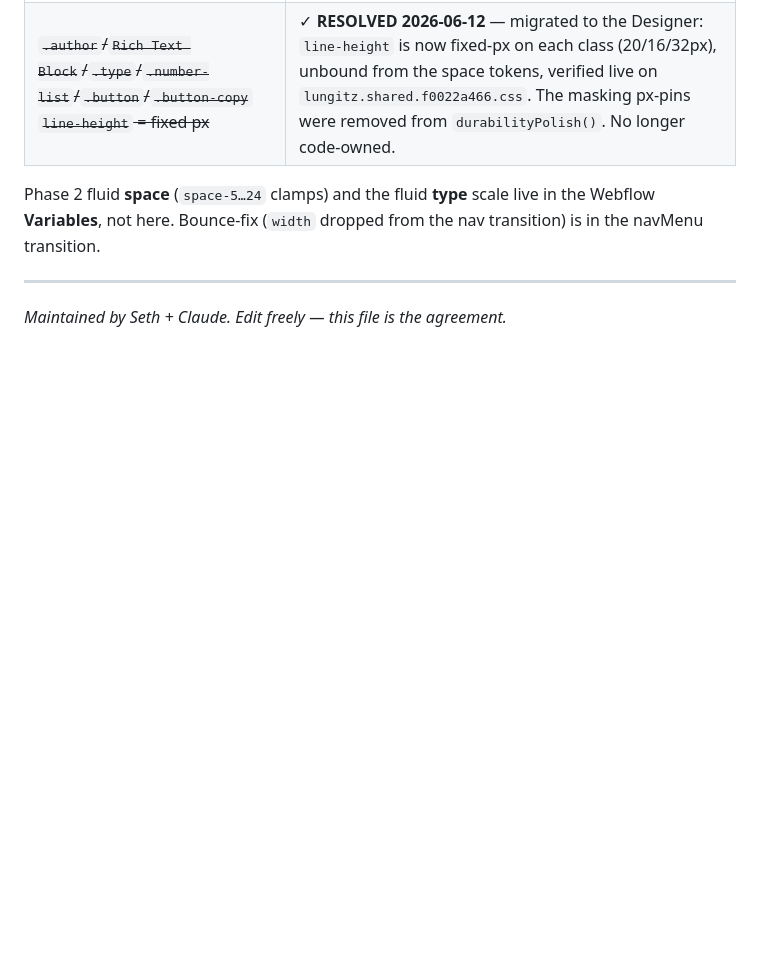
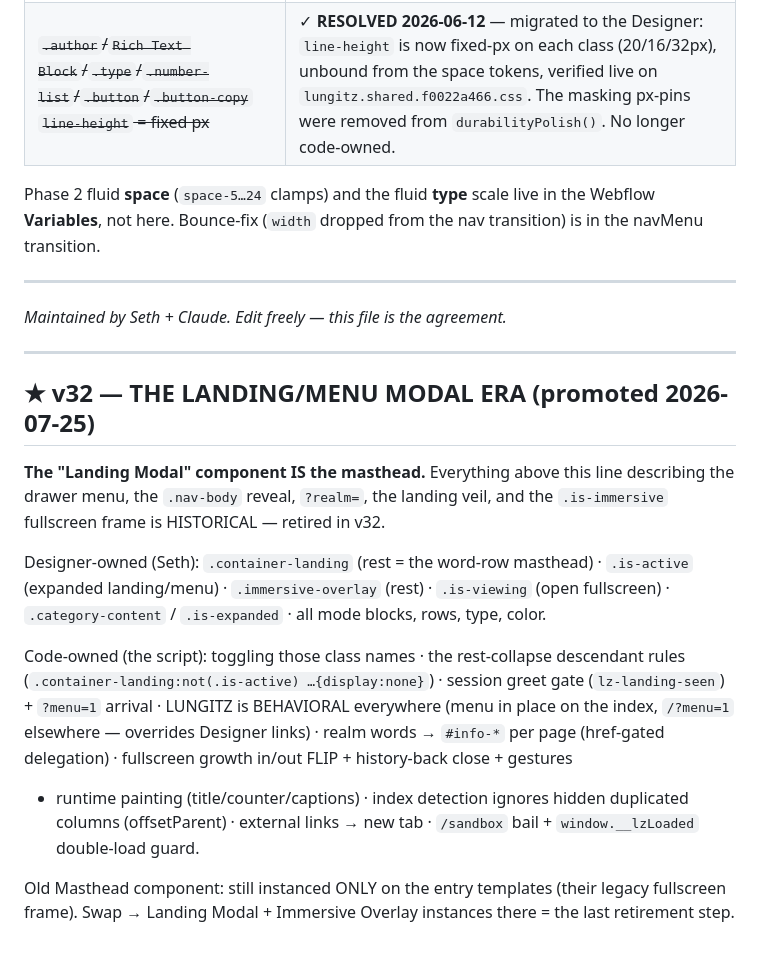
Before and after one commit to sethweiner/lungitz, a Markdown page: MASTHEAD-CONTRACT.md, the part around the change. Drawn GitHub-style; blank space fills up the shorter version.

Commit message:
contract: v32 era — Landing Modal IS the masthead; drawer/veil/frame rows historical
Co-Authored-By: Claude Fable 5 <noreply@anthropic.com>

```diff
--- a/MASTHEAD-CONTRACT.md
+++ b/MASTHEAD-CONTRACT.md
@@ -110,3 +110,30 @@ in the navMenu transition.
 ---
 
 _Maintained by Seth + Claude. Edit freely — this file is the agreement._
+
+---
+
+## ★ v32 — THE LANDING/MENU MODAL ERA (promoted 2026-07-25)
+
+**The "Landing Modal" component IS the masthead.** Everything above this line
+describing the drawer menu, the `.nav-body` reveal, `?realm=`, the landing
+veil, and the `.is-immersive` fullscreen frame is HISTORICAL — retired in v32.
+
+Designer-owned (Seth): `.container-landing` (rest = the word-row masthead)
+· `.is-active` (expanded landing/menu) · `.immersive-overlay` (rest) ·
+`.is-viewing` (open fullscreen) · `.category-content` / `.is-expanded` ·
+all mode blocks, rows, type, color.
+
+Code-owned (the script): toggling those class names · the rest-collapse
+descendant rules (`.container-landing:not(.is-active) …{display:none}`) ·
+session greet gate (`lz-landing-seen`) + `?menu=1` arrival · LUNGITZ is
+BEHAVIORAL everywhere (menu in place on the index, `/?menu=1` elsewhere —
+overrides Designer links) · realm words → `#info-*` per page (href-gated
+delegation) · fullscreen growth in/out FLIP + history-back close + gestures
++ runtime painting (title/counter/captions) · index detection ignores hidden
+duplicated columns (offsetParent) · external links → new tab · `/sandbox`
+bail + `window.__lzLoaded` double-load guard.
+
+Old Masthead component: still instanced ONLY on the entry templates (their
+legacy fullscreen frame). Swap → Landing Modal + Immersive Overlay instances
+there = the last retirement step.
```
